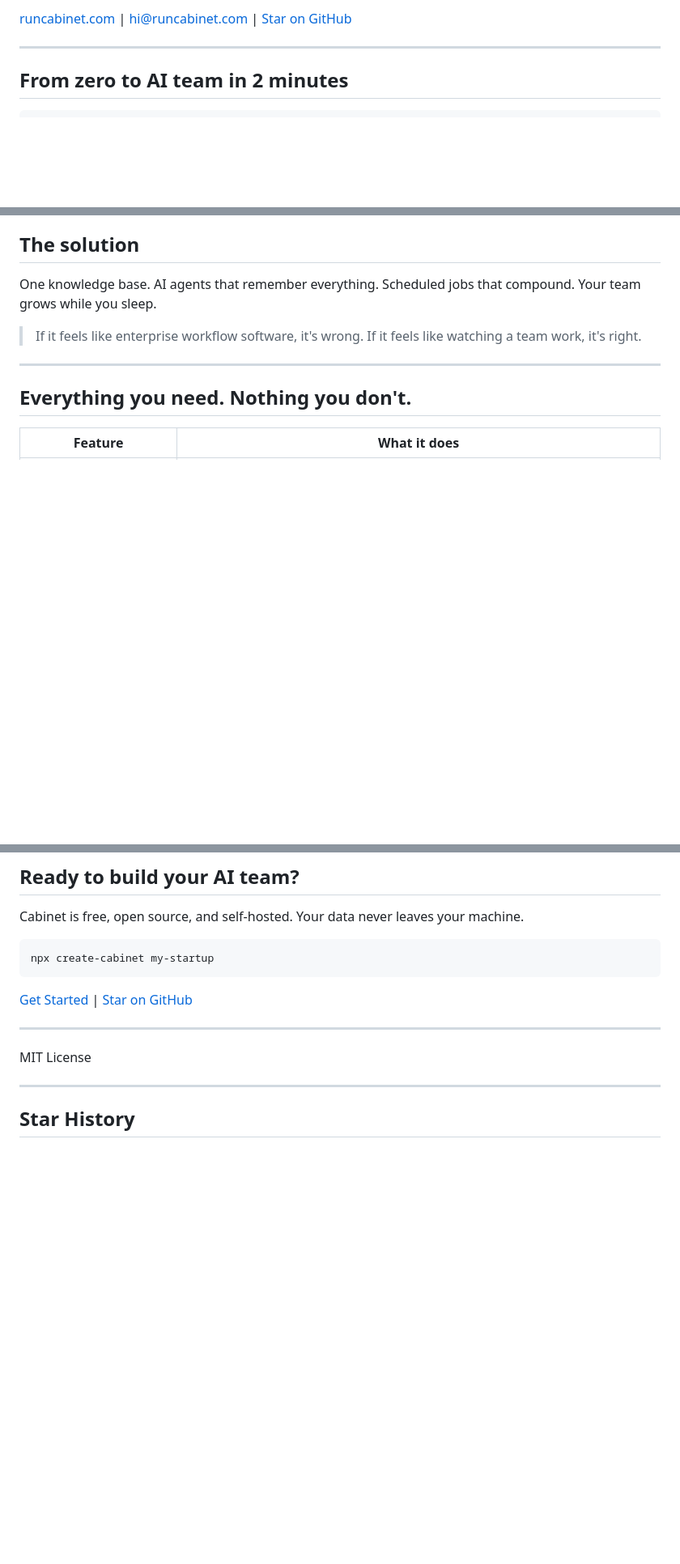
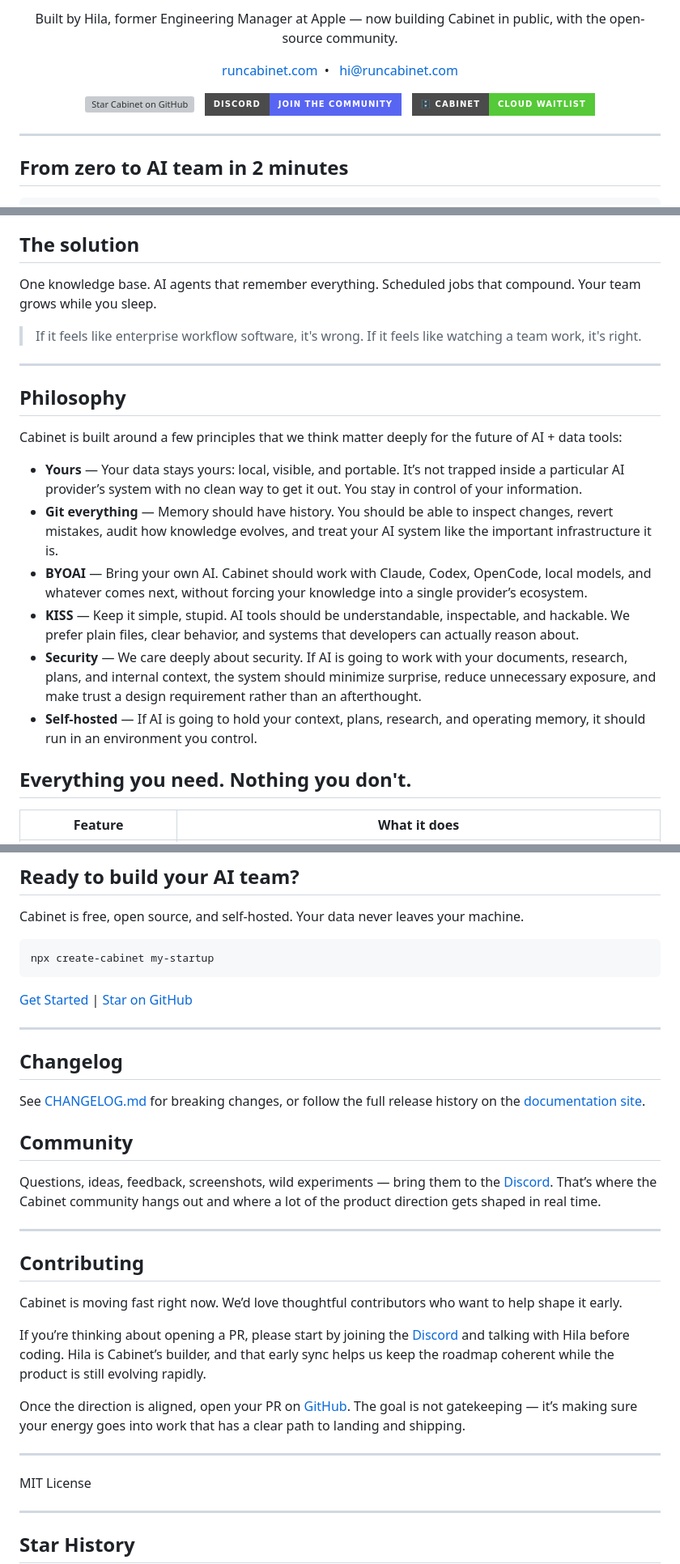
Before and after one commit to hilash/cabinet, a Markdown page: README.md, 3 parts joined by grey strips. Shown at 81% size. GitHub-like rendering; badges without logos; blank space fills up the shorter version; grey boxes are pictures that could not be loaded.

Commit message:
Polish README messaging and links

```diff
--- a/README.md
+++ b/README.md
@@ -8,5 +15,24 @@ The AI-first startup OS where everything lives as markdown files on disk. No dat
 
-[runcabinet.com](https://runcabinet.com) | [hi@runcabinet.com](mailto:hi@runcabinet.com) | [Star on GitHub](https://github.com/hilash/cabinet)
+<p align="center">
+  Built by Hila, former Engineering Manager at Apple — now building Cabinet in public, with the open-source community.
+</p>
+
+<p align="center">
+  <a href="https://runcabinet.com">runcabinet.com</a>&nbsp; • &nbsp;
+  <a href="mailto:hi@runcabinet.com">hi@runcabinet.com</a>
+</p>
+
+<p align="center">
+  <a href="https://github.com/hilash/cabinet/stargazers">
+    <img src="https://img.shields.io/github/stars/hilash/cabinet?style=for-the-badge&logo=github&logoColor=white&label=Star%20the%20vision%20%F0%9F%98%8D%F0%9F%8C%9F&labelColor=4b4b4b&color=f5b301" alt="Star Cabinet on GitHub">
+  </a>&nbsp;
+  <a href="https://discord.gg/rxd8BYnN">
+    <img src="https://img.shields.io/badge/Discord-Join%20the%20community-5865F2?style=for-the-badge&logo=discord&logoColor=white&labelColor=4b4b4b" alt="Join the Discord">
+  </a>&nbsp;
+  <a href="https://runcabinet.com/waitlist">
+    <img src="https://img.shields.io/badge/%F0%9F%97%84%EF%B8%8F%20Cabinet-Cloud%20Waitlist-55c938?style=for-the-badge&labelColor=4b4b4b" alt="Cabinet Cloud Waitlist">
+  </a>
+</p>
 
 ---
 
@@ -33,6 +59,17 @@ One knowledge base. AI agents that remember everything. Scheduled jobs that comp
 > If it feels like enterprise workflow software, it's wrong. If it feels like watching a team work, it's right.
 
 ---
+
+## Philosophy
+
+Cabinet is built around a few principles that we think matter deeply for the future of AI + data tools:
+
+- **Yours** — Your data stays yours: local, visible, and portable. It’s not trapped inside a particular AI provider’s system with no clean way to get it out. You stay in control of your information.
+- **Git everything** — Memory should have history. You should be able to inspect changes, revert mistakes, audit how knowledge evolves, and treat your AI system like the important infrastructure it is.
+- **BYOAI** — Bring your own AI. Cabinet should work with Claude, Codex, OpenCode, local models, and whatever comes next, without forcing your knowledge into a single provider’s ecosystem.
+- **KISS** — Keep it simple, stupid. AI tools should be understandable, inspectable, and hackable. We prefer plain files, clear behavior, and systems that developers can actually reason about.
+- **Security** — We care deeply about security. If AI is going to work with your documents, research, plans, and internal context, the system should minimize surprise, reduce unnecessary exposure, and make trust a design requirement rather than an afterthought.
+- **Self-hosted** — If AI is going to hold your context, plans, research, and operating memory, it should run in an environment you control.
 
 ## Everything you need. Nothing you don't.
 
@@ -160,6 +197,26 @@ npx create-cabinet my-startup
 
 ---
 
+## Changelog
+
+See [CHANGELOG.md](CHANGELOG.md) for breaking changes, or follow the full release history on the [documentation site](https://runcabinet.com).
+
+## Community
+
+Questions, ideas, feedback, screenshots, wild experiments — bring them to the [Discord](https://discord.gg/rxd8BYnN). That’s where the Cabinet community hangs out and where a lot of the product direction gets shaped in real time.
+
+---
+
+## Contributing
+
+Cabinet is moving fast right now. We’d love thoughtful contributors who want to help shape it early.
+
+If you’re thinking about opening a PR, please start by joining the [Discord](https://discord.gg/rxd8BYnN) and talking with Hila before coding. Hila is Cabinet’s builder, and that early sync helps us keep the roadmap coherent while the product is still evolving rapidly.
+
+Once the direction is aligned, open your PR on [GitHub](https://github.com/hilash/cabinet). The goal is not gatekeeping — it’s making sure your energy goes into work that has a clear path to landing and shipping.
+
+---
+
 MIT License
 
 ---
```
Also changed, not shown: other parts of README.md (+11 -4 lines).
